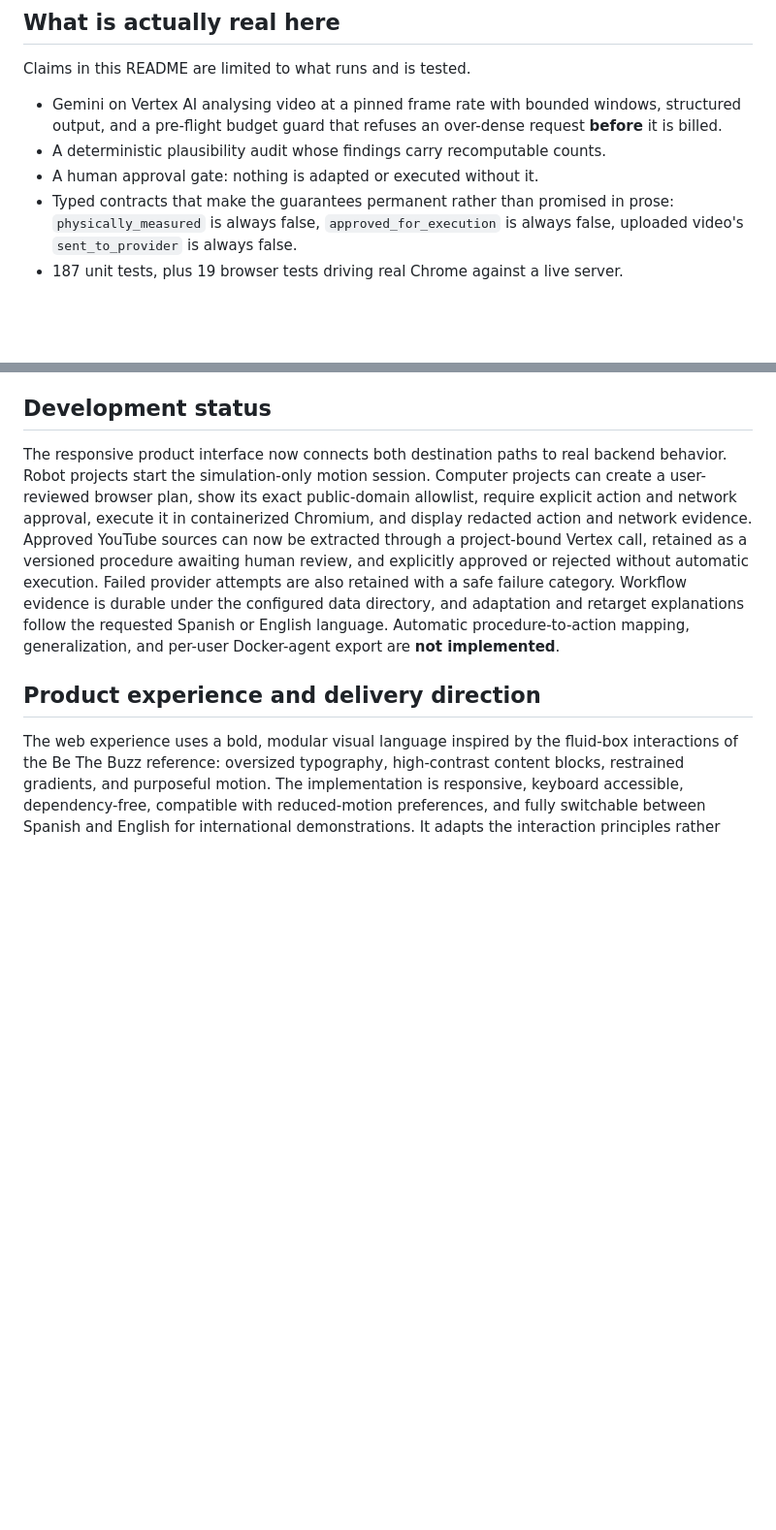
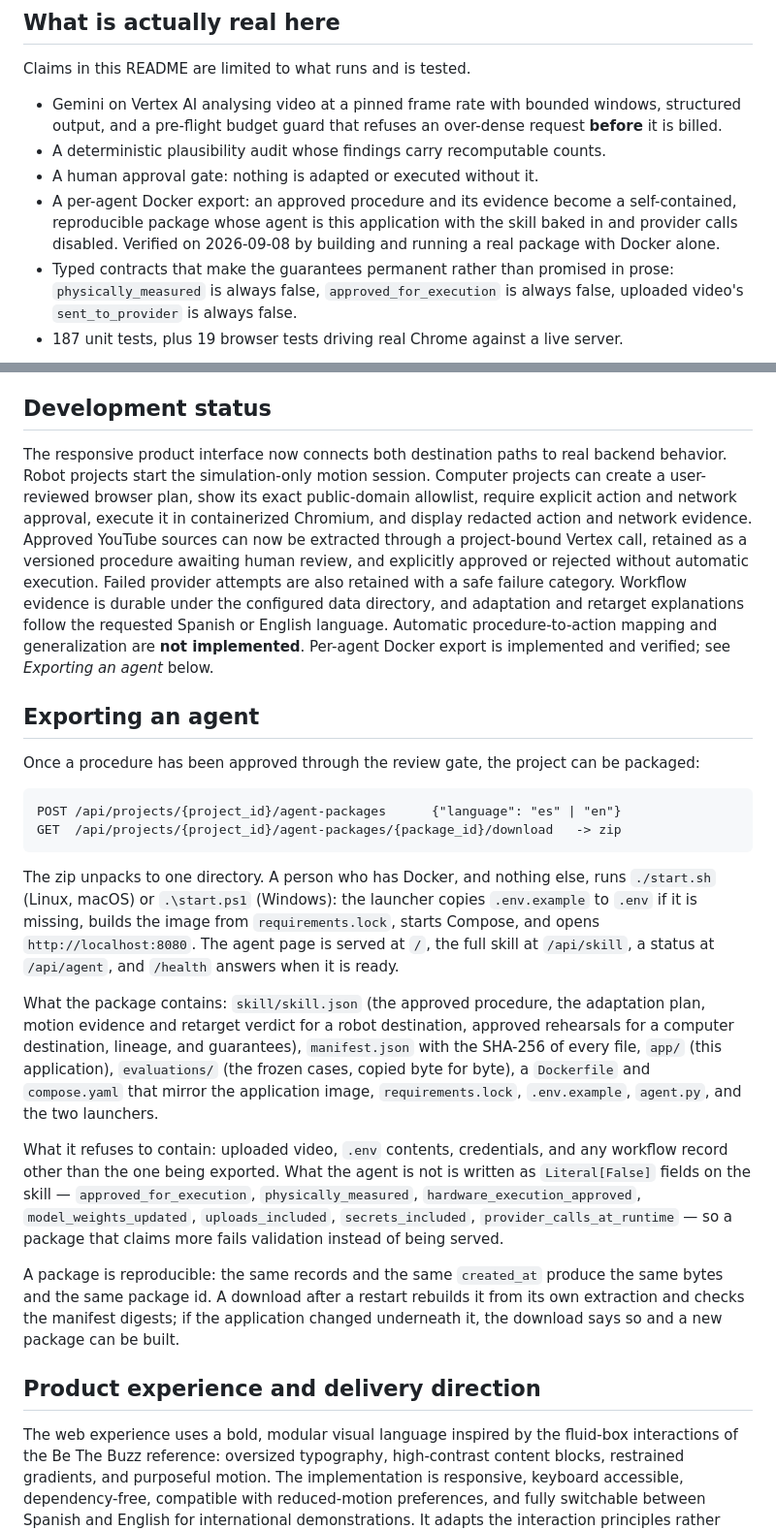
Before and after one commit to arkhangio10/analyzer, a Markdown page: README.md, 2 parts joined by grey strips. Shown at 97% size. GitHub-like rendering; blank space fills up the shorter version.

Commit message:
Record the agent export where the documents claim to describe what is real
The README, the backlog and MEMORY.md all said the per-agent Docker export
was not implemented. It is now, and it has been run: a real package was
built with the launcher alone, answered /health in four seconds, served the
baked procedure with every guarantee false, and ran as a non-root user on a
read-only filesystem with no .env and both frozen cases present. Documents
that keep saying otherwise stop being documentation.

The backlog marked P4.1 blocked behind P2.6. The owner chose to build it
ahead of that gate on 2026-09-08, and AGENTS.md forbids ignoring the
contradiction quietly, so the row records both the decision and the evidence
that satisfied its acceptance criteria. The decision log carries the same
entry with reason, alternatives and impact, and the README gains a section on
building, downloading and running a package, plus a line in the list of what
is actually real.

````diff
--- a/README.md
+++ b/README.md
@@ -34,6 +34,10 @@ Claims in this README are limited to what runs and is tested.
   over-dense request **before** it is billed.
 - A deterministic plausibility audit whose findings carry recomputable counts.
 - A human approval gate: nothing is adapted or executed without it.
+- A per-agent Docker export: an approved procedure and its evidence become a
+  self-contained, reproducible package whose agent is this application with
+  the skill baked in and provider calls disabled. Verified on 2026-09-08 by
+  building and running a real package with Docker alone.
 - Typed contracts that make the guarantees permanent rather than promised in
   prose: `physically_measured` is always false, `approved_for_execution` is
   always false, uploaded video's `sent_to_provider` is always false.
@@ -253,7 +257,44 @@ they do not authorize robot hardware control or unrestricted host access.
 
 ## Development status
 
-The responsive product interface now connects both destination paths to real backend behavior. Robot projects start the simulation-only motion session. Computer projects can create a user-reviewed browser plan, show its exact public-domain allowlist, require explicit action and network approval, execute it in containerized Chromium, and display redacted action and network evidence. Approved YouTube sources can now be extracted through a project-bound Vertex call, retained as a versioned procedure awaiting human review, and explicitly approved or rejected without automatic execution. Failed provider attempts are also retained with a safe failure category. Workflow evidence is durable under the configured data directory, and adaptation and retarget explanations follow the requested Spanish or English language. Automatic procedure-to-action mapping, generalization, and per-user Docker-agent export are **not implemented**.
+The responsive product interface now connects both destination paths to real backend behavior. Robot projects start the simulation-only motion session. Computer projects can create a user-reviewed browser plan, show its exact public-domain allowlist, require explicit action and network approval, execute it in containerized Chromium, and display redacted action and network evidence. Approved YouTube sources can now be extracted through a project-bound Vertex call, retained as a versioned procedure awaiting human review, and explicitly approved or rejected without automatic execution. Failed provider attempts are also retained with a safe failure category. Workflow evidence is durable under the configured data directory, and adaptation and retarget explanations follow the requested Spanish or English language. Automatic procedure-to-action mapping and generalization are **not implemented**. Per-agent Docker export is implemented and verified; see *Exporting an agent* below.
+
+## Exporting an agent
+
+Once a procedure has been approved through the review gate, the project can be
+packaged:
+
+```text
+POST /api/projects/{project_id}/agent-packages      {"language": "es" | "en"}
+GET  /api/projects/{project_id}/agent-packages/{package_id}/download   -> zip
+```
+
+The zip unpacks to one directory. A person who has Docker, and nothing else,
+runs `./start.sh` (Linux, macOS) or `.\start.ps1` (Windows): the launcher
+copies `.env.example` to `.env` if it is missing, builds the image from
+`requirements.lock`, starts Compose, and opens `http://localhost:8080`. The
+agent page is served at `/`, the full skill at `/api/skill`, a status at
+`/api/agent`, and `/health` answers when it is ready.
+
+What the package contains: `skill/skill.json` (the approved procedure, the
+adaptation plan, motion evidence and retarget verdict for a robot destination,
+approved rehearsals for a computer destination, lineage, and guarantees),
+`manifest.json` with the SHA-256 of every file, `app/` (this application),
+`evaluations/` (the frozen cases, copied byte for byte), a `Dockerfile` and
+`compose.yaml` that mirror the application image, `requirements.lock`,
+`.env.example`, `agent.py`, and the two launchers.
+
+What it refuses to contain: uploaded video, `.env` contents, credentials, and
+any workflow record other than the one being exported. What the agent is not
+is written as `Literal[False]` fields on the skill — `approved_for_execution`,
+`physically_measured`, `hardware_execution_approved`, `model_weights_updated`,
+`uploads_included`, `secrets_included`, `provider_calls_at_runtime` — so a
+package that claims more fails validation instead of being served.
+
+A package is reproducible: the same records and the same `created_at` produce
+the same bytes and the same package id. A download after a restart rebuilds it
+from its own extraction and checks the manifest digests; if the application
+changed underneath it, the download says so and a new package can be built.
 
 ## Product experience and delivery direction
 
````
Also changed, not shown: MEMORY.md (+8 -1 lines), docs/backlog.md (+1 -1 lines).
